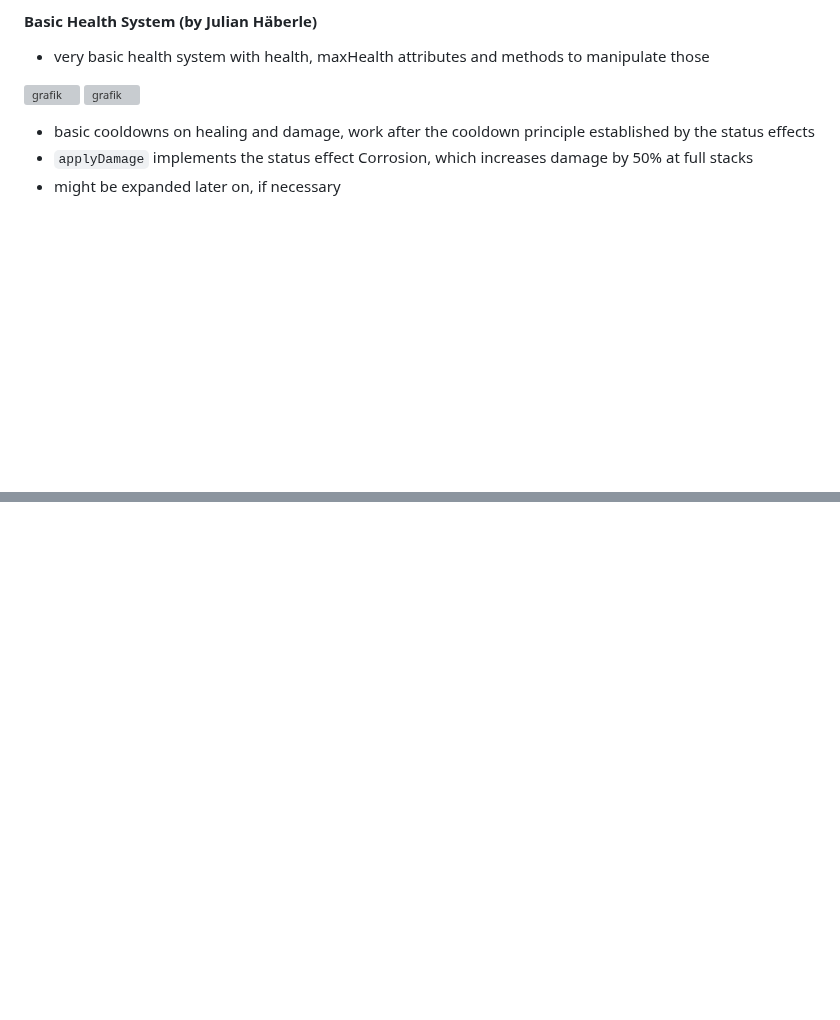
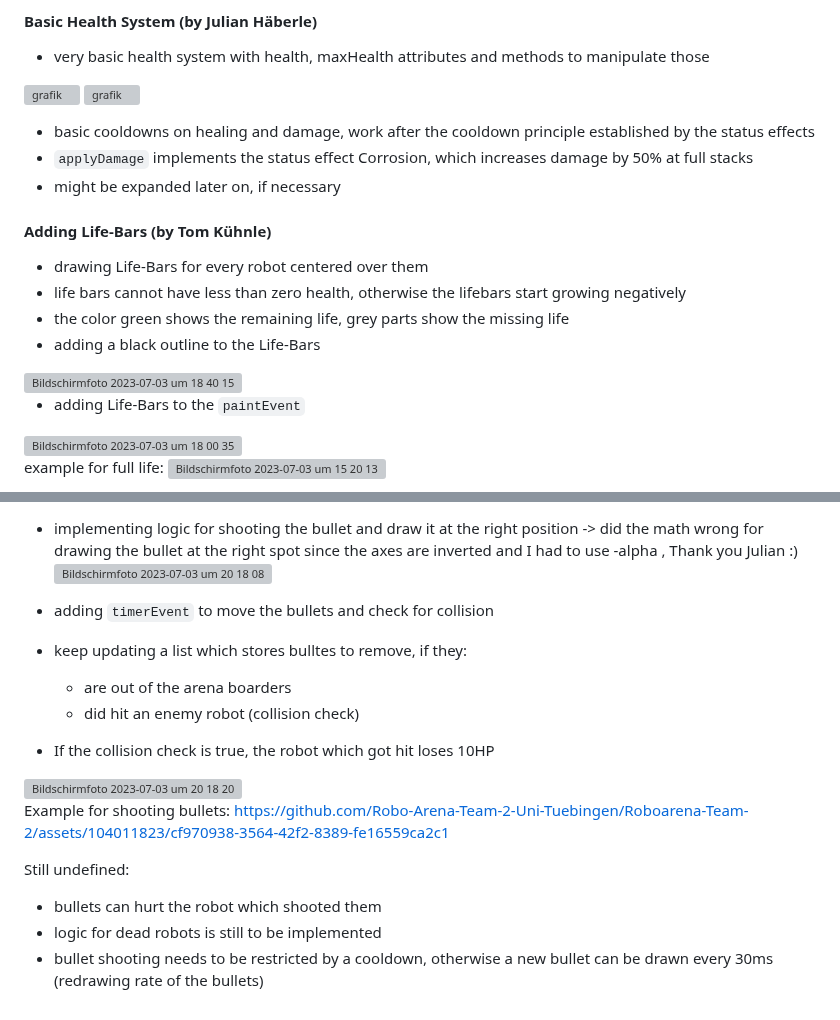
Before and after one commit to Robo-Arena-Team-2-Uni-Tuebingen/Roboarena-Team-2, a Markdown page: README.md, 2 parts joined by grey strips. Drawn GitHub-style; blank space fills up the shorter version; grey boxes are pictures that could not be loaded.

```diff
--- a/README.md
+++ b/README.md
@@ -458,3 +458,17 @@ Show the pause menu:
 - basic cooldowns on healing and damage, work after the cooldown principle established by the status effects
 - `applyDamage` implements the status effect Corrosion, which increases damage by 50% at full stacks
 - might be expanded later on, if necessary
+
+#### Adding Life-Bars (by Tom Kühnle)
+- drawing Life-Bars for every robot centered over them
+- life bars cannot have less than zero health, otherwise the lifebars start growing negatively
+- the color green shows the remaining life, grey parts show the missing life
+- adding a black outline to the Life-Bars
+<img width="740" alt="Bildschirmfoto 2023-07-03 um 18 40 15" src="https://github.com/Robo-Arena-Team-2-Uni-Tuebingen/Roboarena-Team-2/assets/104011823/633be935-0baf-4fe7-9e68-fce1472b3530">
+
+- adding Life-Bars to the `paintEvent`
+<img width="586" alt="Bildschirmfoto 2023-07-03 um 18 00 35" src="https://github.com/Robo-Arena-Team-2-Uni-Tuebingen/Roboarena-Team-2/assets/104011823/a5415b69-d332-40b2-9821-3e60ea50e80a">
+
+example for full life:
+<img width="171" alt="Bildschirmfoto 2023-07-03 um 15 20 13" src="https://github.com/Robo-Arena-Team-2-Uni-Tuebingen/Roboarena-Team-2/assets/104011823/951d668c-5bb2-4ce7-b4c2-05cf3eb8fcf0">
+
@@ -460,0 +492,20 @@ Show the pause menu:
+- implementing logic for shooting the bullet and draw it at the right position
+   -> did the math wrong for drawing the bullet at the right spot since
+      the axes are inverted and I had to use -alpha , Thank you Julian :)
+  <img width="677" alt="Bildschirmfoto 2023-07-03 um 20 18 08" src="https://github.com/Robo-Arena-Team-2-Uni-Tuebingen/Roboarena-Team-2/assets/104011823/7efaeb74-c9f7-4f8c-8c11-8744508b99e6">
+
+- adding `timerEvent` to move the bullets and check for collision
+- keep updating a list which stores bulltes to remove, if they:
+    - are out of the arena boarders
+    - did hit an enemy robot (collision check)
+- If the collision check is true, the robot which got hit loses 10HP
+<img width="936" alt="Bildschirmfoto 2023-07-03 um 20 18 20" src="https://github.com/Robo-Arena-Team-2-Uni-Tuebingen/Roboarena-Team-2/assets/104011823/41e63386-400f-41c5-b25e-f0d3e6437155">
+
+Example for shooting bullets:
+https://github.com/Robo-Arena-Team-2-Uni-Tuebingen/Roboarena-Team-2/assets/104011823/cf970938-3564-42f2-8389-fe16559ca2c1
+
+Still undefined:
+ - bullets can hurt the robot which shooted them
+ - logic for dead robots is still to be implemented
+ - bullet shooting needs to be restricted by a cooldown, otherwise a new bullet can
+   be drawn every 30ms (redrawing rate of the bullets)
```
Also changed, not shown: other parts of README.md (+17 -0 lines).
